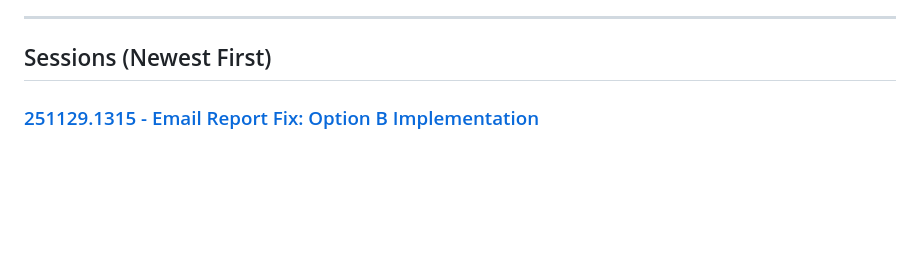
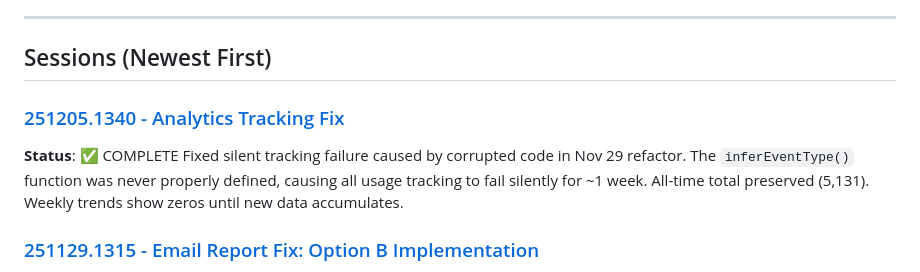
Before and after one commit to dancumberland/add-to-calendar, a Markdown page: sessions/SESSION-INDEX.md, the part around one of its changes. Rendered like a GitHub page; blank space fills up the shorter version.

```diff
--- a/sessions/SESSION-INDEX.md
+++ b/sessions/SESSION-INDEX.md
@@ -16,6 +16,10 @@ When resuming work on this project:
 ---
 
 ## Sessions (Newest First)
+
+### [251205.1340 - Analytics Tracking Fix](./251205.1340-Analytics-Tracking-Fix.md)
+**Status**: ✅ COMPLETE
+Fixed silent tracking failure caused by corrupted code in Nov 29 refactor. The `inferEventType()` function was never properly defined, causing all usage tracking to fail silently for ~1 week. All-time total preserved (5,131). Weekly trends show zeros until new data accumulates.
 
 ### [251129.1315 - Email Report Fix: Option B Implementation](./251129.1315-Email-Report-Fix.md)
 **Status**: ✅ COMPLETE
```
Also changed, not shown: other parts of sessions/SESSION-INDEX.md (+2 -2 lines), sessions/251205.1340-Analytics-Tracking-Fix.md (added, +154 -0 lines).
